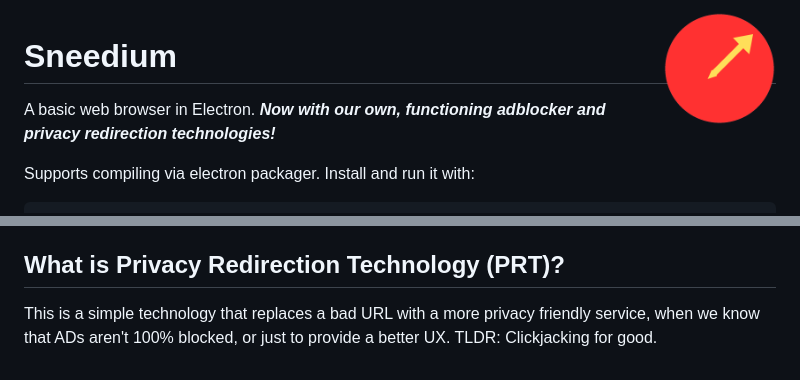
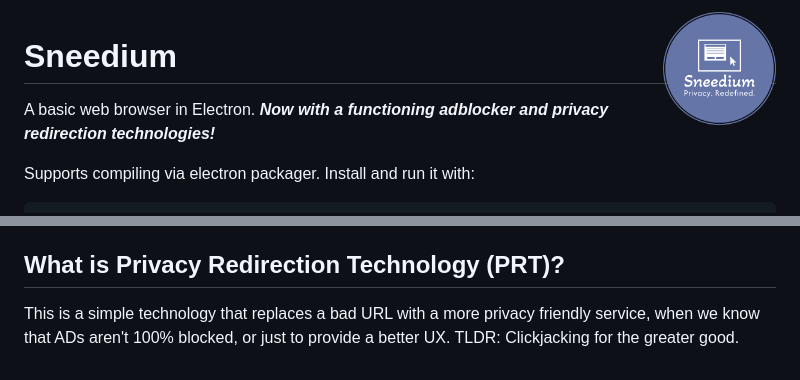
Before and after one commit to Sneed-Group/sneedium, a Markdown page: README.md, 2 parts joined by grey strips. Drawn GitHub-style; pictures changed too: logo.png.

```diff
--- a/README.md
+++ b/README.md
@@ -1,7 +1,7 @@
 <img src="logo.png" align="right" width="15%"/>
 
 # Sneedium
-A basic web browser in Electron. ***Now with our own, functioning adblocker and privacy redirection technologies!***
+A basic web browser in Electron. ***Now with a functioning adblocker and privacy redirection technologies!***
 
 Supports compiling via electron packager. Install and run it with:
 
@@ -41,4 +41,4 @@ npm start
 
 ## What is Privacy Redirection Technology (PRT)?
 
-This is a simple technology that replaces a bad URL with a more privacy friendly service, when we know that ADs aren't 100% blocked, or just to provide a better UX. TLDR: Clickjacking for good.
+This is a simple technology that replaces a bad URL with a more privacy friendly service, when we know that ADs aren't 100% blocked, or just to provide a better UX. TLDR: Clickjacking for the greater good.
```
Also changed, not shown: 1 other file.
